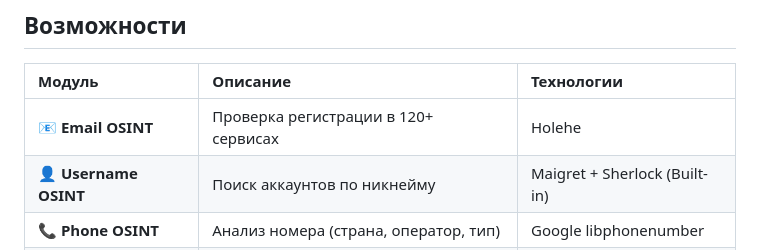
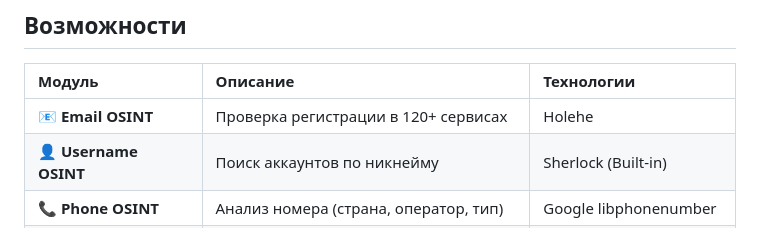
Before and after one commit to lixynhay/ShadowEye, a Markdown page: README.md, the part around the change. GitHub-like rendering.

Commit message:
Update Username OSINT technologies
Removed Maigret from Username OSINT technologies list.

```diff
--- a/README.md
+++ b/README.md
@@ -21,7 +21,7 @@
 | Модуль | Описание | Технологии |
 | :--- | :--- | :--- |
 | 📧 **Email OSINT** | Проверка регистрации в 120+ сервисах | Holehe |
-| 👤 **Username OSINT** | Поиск аккаунтов по никнейму | Maigret + Sherlock (Built-in) |
+| 👤 **Username OSINT** | Поиск аккаунтов по никнейму | Sherlock (Built-in) |
 | 📞 **Phone OSINT** | Анализ номера (страна, оператор, тип) | Google libphonenumber |
 | 🌐 **Domain OSINT** | WHOIS, DNS записи, IP Geolocation | python-whois, dnspython |
 | 🖼️ **EXIF Analyzer** | Метаданные фото + GPS на карте | ExifRead |
```
